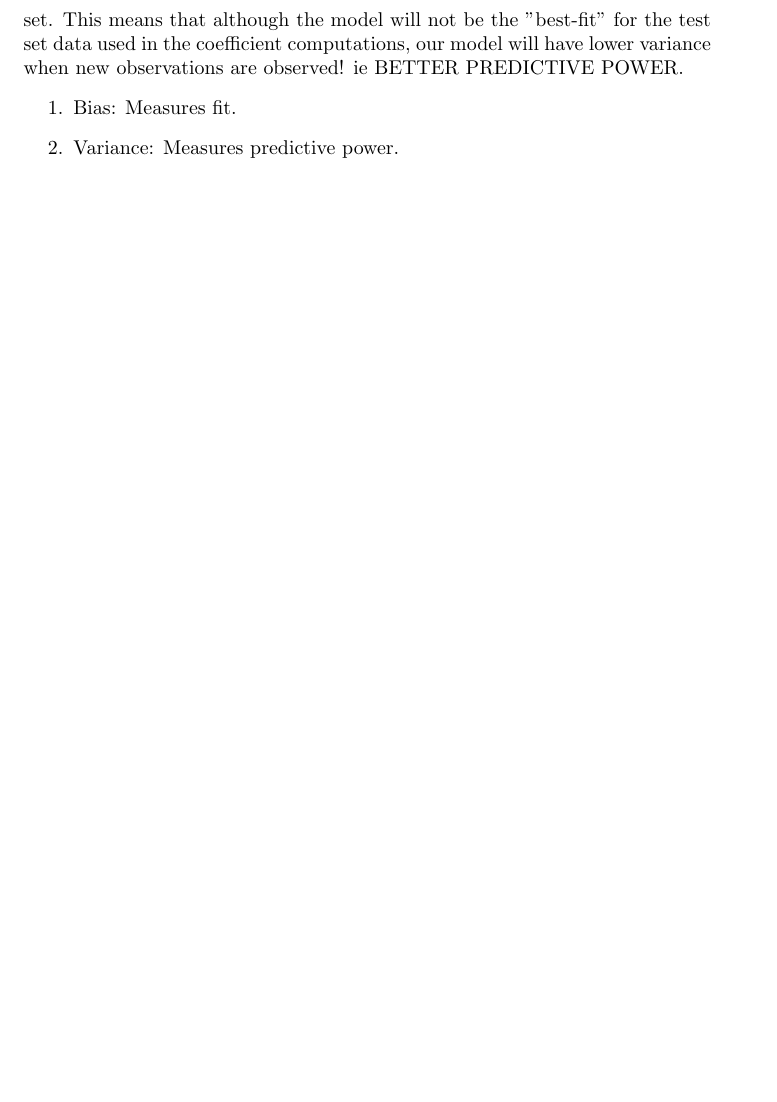
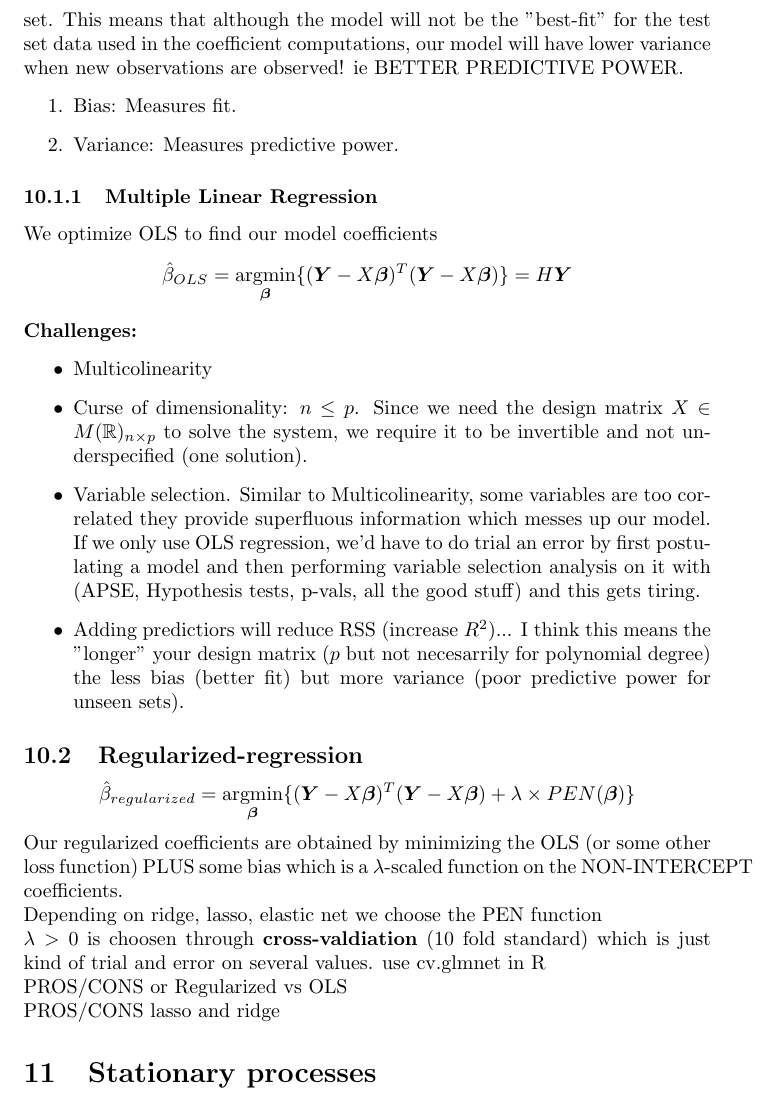
Before and after one commit to jbellogo/Notes, a LaTeX document (Statistics/forecasting.tex): part of page 11 of 11, cut so that both start at the same text, the shorter picture padded with empty space. Compiled offline with pdfLaTeX.

Commit message:
lasso and ridge notes

```diff
--- a/Statistics/forecasting.tex
+++ b/Statistics/forecasting.tex
@@ -397,6 +397,37 @@ The motivation is in the bias vs. Variance tradeoff. Regular OLS regression seek
 \item Variance: Measures predictive power.
 \end{enumerate}
 
+\subsubsection{Multiple Linear Regression}
+We optimize OLS to find our model coefficients
+\[ \hat  \beta_{OLS} = \argmin_{\bm \beta} \{ (\bm Y - X\bm \beta)^T(\bm Y - X\bm \beta) \} = H \bm Y\]
+\textbf{Challenges:}
+\begin{itemize}
+\item Multicolinearity
+\item Curse of dimensionality: $n \leq p$. Since we need the design matrix $X \in M(\mathbb{R})_{n \times p}$ to solve the system, we require it to be invertible and not underspecified (one solution).
+\item Variable selection. Similar to Multicolinearity, some variables are too correlated they provide superfluous information which messes up our model. If we only use OLS regression, we'd have to do trial an error by first postulating a model and then performing variable selection analysis on it with (APSE, Hypothesis tests, p-vals, all the good stuff) and this gets tiring.
+\item Adding predictiors will reduce RSS (increase $R^2$)... I think this means the "longer" your design matrix ($p$ but not necesarrily for polynomial degree) the less bias (better fit) but more variance (poor predictive power for unseen sets).
+\end{itemize}
+
+\subsection{Regularized-regression}
+\[ \hat  \beta_{regularized} = \argmin_{\bm \beta} \{ (\bm Y - X\bm \beta)^T(\bm Y - X\bm \beta) + \lambda \times PEN(\bm \beta)\} \]
+
+Our regularized coefficients are obtained by minimizing the OLS (or some other loss function) PLUS some bias which is a $\lambda$-scaled function on the NON-INTERCEPT coefficients.
+
+Depending on ridge, lasso, elastic net we choose the PEN function
+
+$\lambda > 0$ is choosen through \textbf{cross-valdiation} (10 fold standard) which is just kind of trial and error on several values. use cv.glmnet in R
+
+PROS/CONS or Regularized vs OLS
+
+PROS/CONS lasso and ridge
+
+
+\section{Stationary processes}
+
+
+
+
+
 
 
 
```
Also changed, not shown: Statistics/forecasting.pdf, 3 other files.
